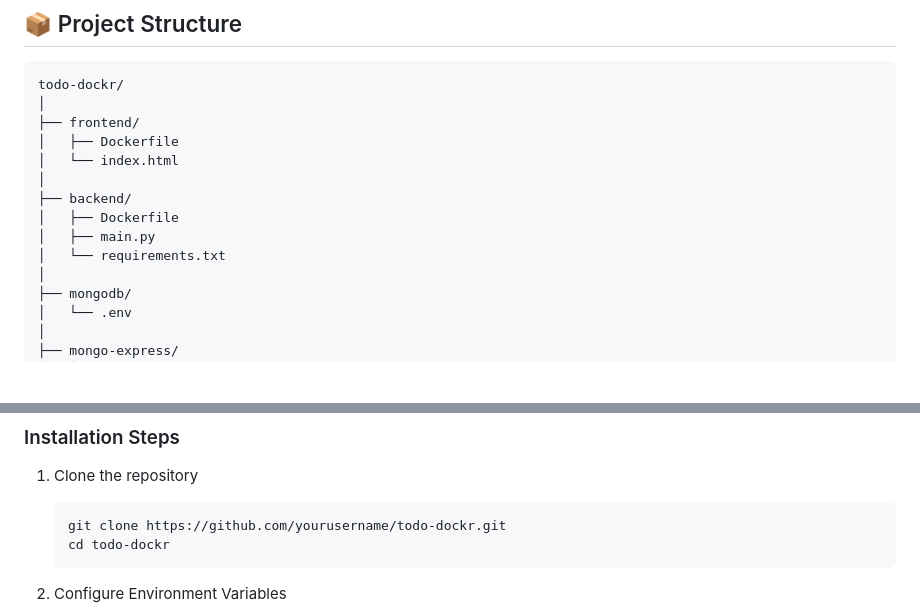
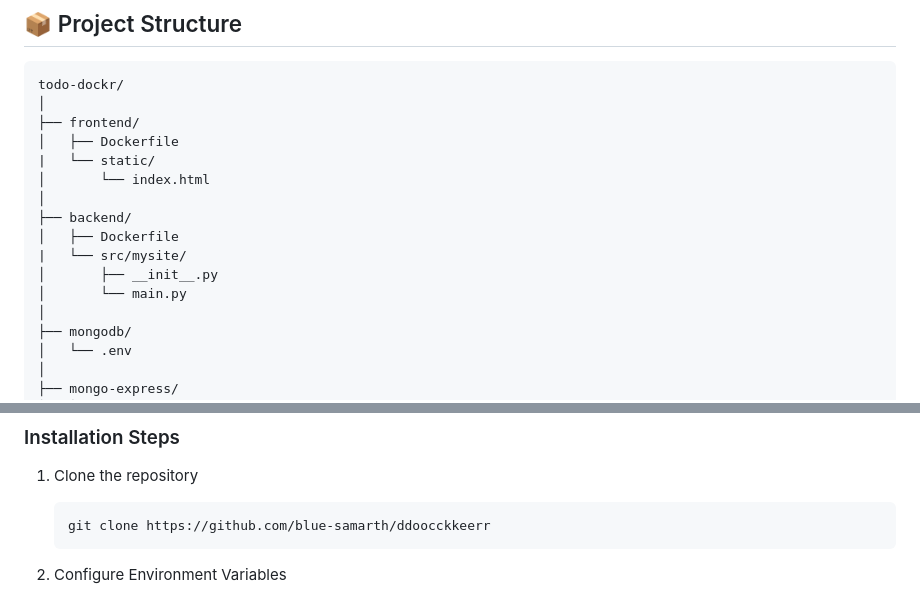
Before and after one commit to blue-samarth/ddoocckkeerr, a Markdown page: README.md, 2 parts joined by grey strips. GitHub-like rendering; blank space fills up the shorter version.

````diff
--- a/README.md
+++ b/README.md
@@ -48,12 +47,14 @@ todo-dockr/
 │
 ├── frontend/
 │   ├── Dockerfile
-│   └── index.html
+|   └── static/
+│       └── index.html
 │
 ├── backend/
 │   ├── Dockerfile
-│   ├── main.py
-│   └── requirements.txt
+|   └── src/mysite/
+│       ├── __init__.py
+│       └── main.py
 │
 ├── mongodb/
 │   └── .env
@@ -76,8 +77,7 @@ todo-dockr/
 
 1. Clone the repository
    ```bash
-   git clone https://github.com/yourusername/todo-dockr.git
-   cd todo-dockr
+   git clone https://github.com/blue-samarth/ddoocckkeerr
    ```
 
 2. Configure Environment Variables
````
Also changed, not shown: other parts of README.md (+0 -1 lines).
